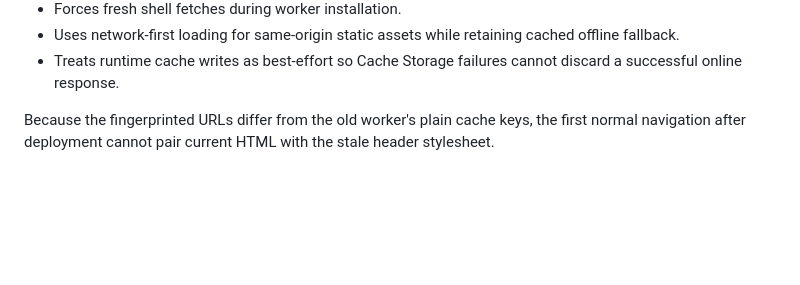
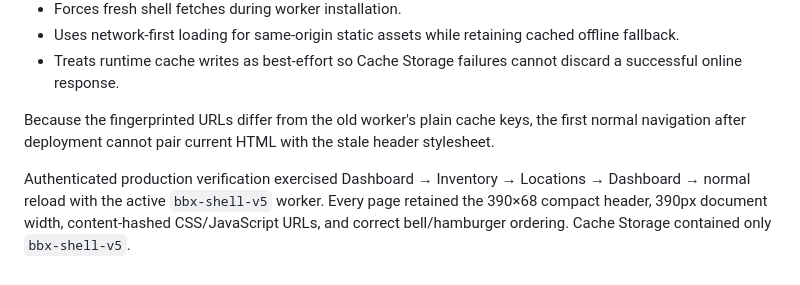
Before and after one commit to Derk83/Wms46055, a Markdown page: docs/patch-notes/2026-09-13-organized-desktop-header-search.md, the part around the change. GitHub-like rendering; blank space fills up the shorter version.

Commit message:
docs: record PWA navigation verification

```diff
--- a/docs/patch-notes/2026-09-13-organized-desktop-header-search.md
+++ b/docs/patch-notes/2026-09-13-organized-desktop-header-search.md
@@ -71,3 +71,5 @@ The permanent correction:
 - Treats runtime cache writes as best-effort so Cache Storage failures cannot discard a successful online response.
 
 Because the fingerprinted URLs differ from the old worker's plain cache keys, the first normal navigation after deployment cannot pair current HTML with the stale header stylesheet.
+
+Authenticated production verification exercised Dashboard → Inventory → Locations → Dashboard → normal reload with the active `bbx-shell-v5` worker. Every page retained the 390×68 compact header, 390px document width, content-hashed CSS/JavaScript URLs, and correct bell/hamburger ordering. Cache Storage contained only `bbx-shell-v5`.
```
